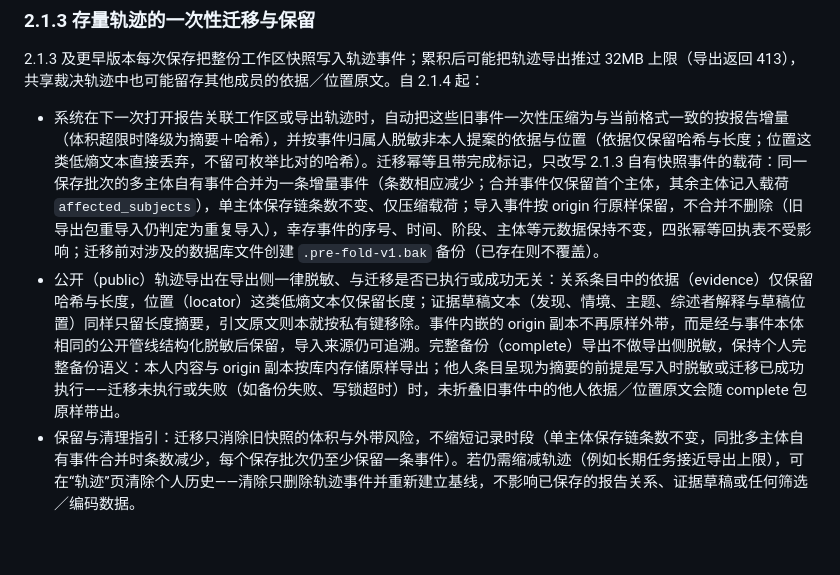
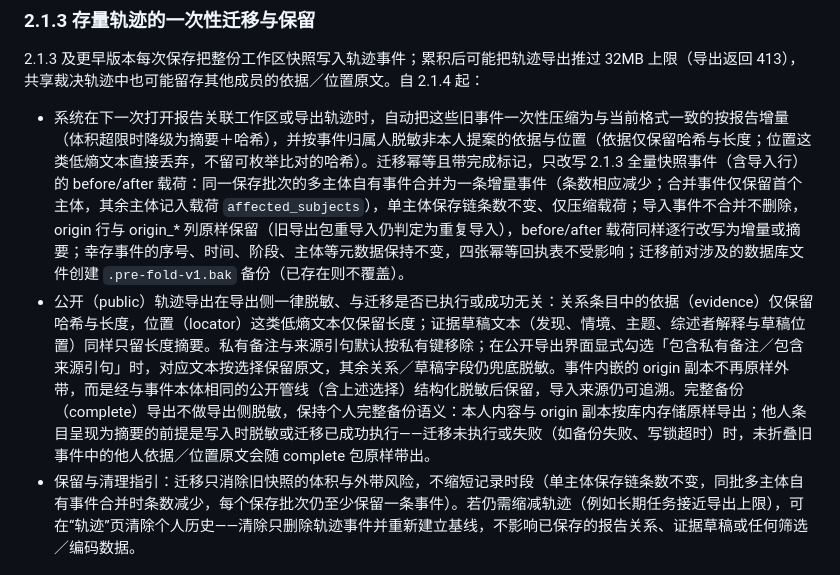
Before and after one commit to RUCbookshelf/mubi-reviewflow, a Markdown page: docs/REPORT_LINKS_AND_EVIDENCE.zh-CN.md, the part around the change. Drawn GitHub-style; blank space fills up the shorter version.

```diff
--- a/docs/REPORT_LINKS_AND_EVIDENCE.zh-CN.md
+++ b/docs/REPORT_LINKS_AND_EVIDENCE.zh-CN.md
@@ -62,8 +62,8 @@ JBI 汇聚式综合使用 ConQual 工作区记录可靠性及可信度；其他
 
 2.1.3 及更早版本每次保存把整份工作区快照写入轨迹事件；累积后可能把轨迹导出推过 32MB 上限（导出返回 413），共享裁决轨迹中也可能留存其他成员的依据／位置原文。自 2.1.4 起：
 
-- 系统在下一次打开报告关联工作区或导出轨迹时，自动把这些旧事件一次性压缩为与当前格式一致的按报告增量（体积超限时降级为摘要＋哈希），并按事件归属人脱敏非本人提案的依据与位置（依据仅保留哈希与长度；位置这类低熵文本直接丢弃，不留可枚举比对的哈希）。迁移幂等且带完成标记，只改写 2.1.3 自有快照事件的载荷：同一保存批次的多主体自有事件合并为一条增量事件（条数相应减少；合并事件仅保留首个主体，其余主体记入载荷 `affected_subjects`），单主体保存链条数不变、仅压缩载荷；导入事件按 origin 行原样保留，不合并不删除（旧导出包重导入仍判定为重复导入），幸存事件的序号、时间、阶段、主体等元数据保持不变，四张幂等回执表不受影响；迁移前对涉及的数据库文件创建 `.pre-fold-v1.bak` 备份（已存在则不覆盖）。
-- 公开（public）轨迹导出在导出侧一律脱敏、与迁移是否已执行或成功无关：关系条目中的依据（evidence）仅保留哈希与长度，位置（locator）这类低熵文本仅保留长度；证据草稿文本（发现、情境、主题、综述者解释与草稿位置）同样只留长度摘要，引文原文则本就按私有键移除。事件内嵌的 origin 副本不再原样外带，而是经与事件本体相同的公开管线结构化脱敏后保留，导入来源仍可追溯。完整备份（complete）导出不做导出侧脱敏，保持个人完整备份语义：本人内容与 origin 副本按库内存储原样导出；他人条目呈现为摘要的前提是写入时脱敏或迁移已成功执行——迁移未执行或失败（如备份失败、写锁超时）时，未折叠旧事件中的他人依据／位置原文会随 complete 包原样带出。
+- 系统在下一次打开报告关联工作区或导出轨迹时，自动把这些旧事件一次性压缩为与当前格式一致的按报告增量（体积超限时降级为摘要＋哈希），并按事件归属人脱敏非本人提案的依据与位置（依据仅保留哈希与长度；位置这类低熵文本直接丢弃，不留可枚举比对的哈希）。迁移幂等且带完成标记，只改写 2.1.3 全量快照事件（含导入行）的 before/after 载荷：同一保存批次的多主体自有事件合并为一条增量事件（条数相应减少；合并事件仅保留首个主体，其余主体记入载荷 `affected_subjects`），单主体保存链条数不变、仅压缩载荷；导入事件不合并不删除，origin 行与 origin_* 列原样保留（旧导出包重导入仍判定为重复导入），before/after 载荷同样逐行改写为增量或摘要；幸存事件的序号、时间、阶段、主体等元数据保持不变，四张幂等回执表不受影响；迁移前对涉及的数据库文件创建 `.pre-fold-v1.bak` 备份（已存在则不覆盖）。
+- 公开（public）轨迹导出在导出侧一律脱敏、与迁移是否已执行或成功无关：关系条目中的依据（evidence）仅保留哈希与长度，位置（locator）这类低熵文本仅保留长度；证据草稿文本（发现、情境、主题、综述者解释与草稿位置）同样只留长度摘要。私有备注与来源引句默认按私有键移除；在公开导出界面显式勾选「包含私有备注／包含来源引句」时，对应文本按选择保留原文，其余关系／草稿字段仍兜底脱敏。事件内嵌的 origin 副本不再原样外带，而是经与事件本体相同的公开管线（含上述选择）结构化脱敏后保留，导入来源仍可追溯。完整备份（complete）导出不做导出侧脱敏，保持个人完整备份语义：本人内容与 origin 副本按库内存储原样导出；他人条目呈现为摘要的前提是写入时脱敏或迁移已成功执行——迁移未执行或失败（如备份失败、写锁超时）时，未折叠旧事件中的他人依据／位置原文会随 complete 包原样带出。
 - 保留与清理指引：迁移只消除旧快照的体积与外带风险，不缩短记录时段（单主体保存链条数不变，同批多主体自有事件合并时条数减少，每个保存批次仍至少保留一条事件）。若仍需缩减轨迹（例如长期任务接近导出上限），可在“轨迹”页清除个人历史——清除只删除轨迹事件并重新建立基线，不影响已保存的报告关系、证据草稿或任何筛选／编码数据。
 
 ## 方法来源
```
Also changed, not shown: docs/release-2.1.4.md (+2 -2 lines).
